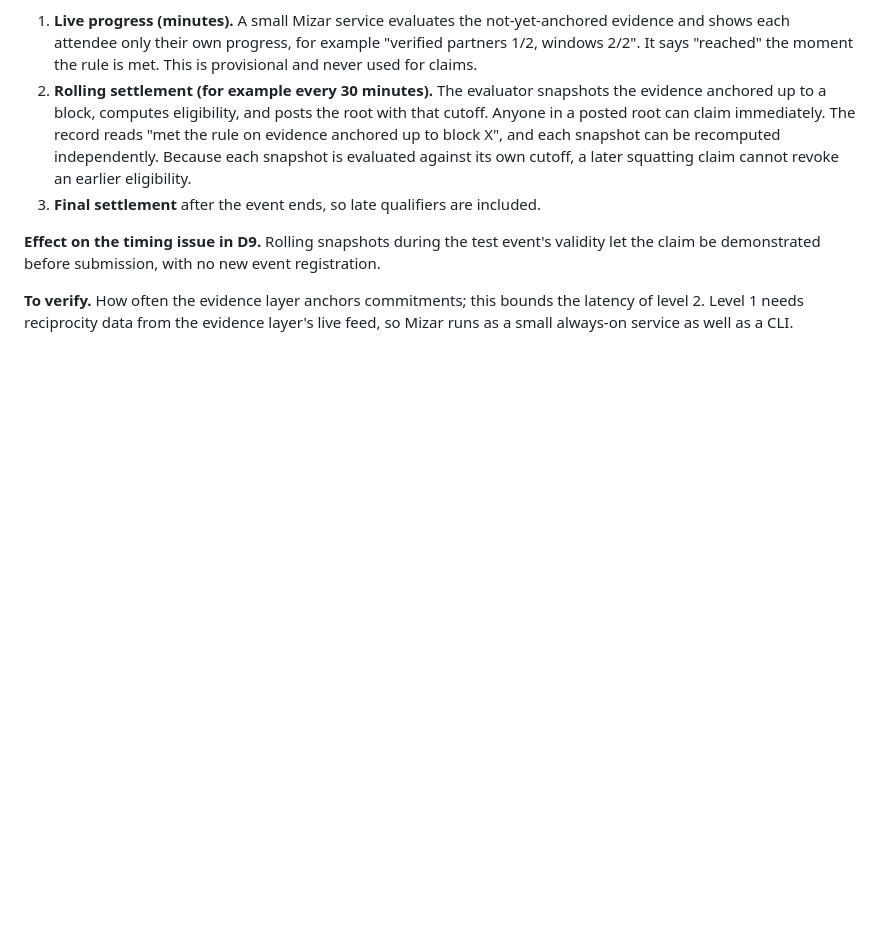
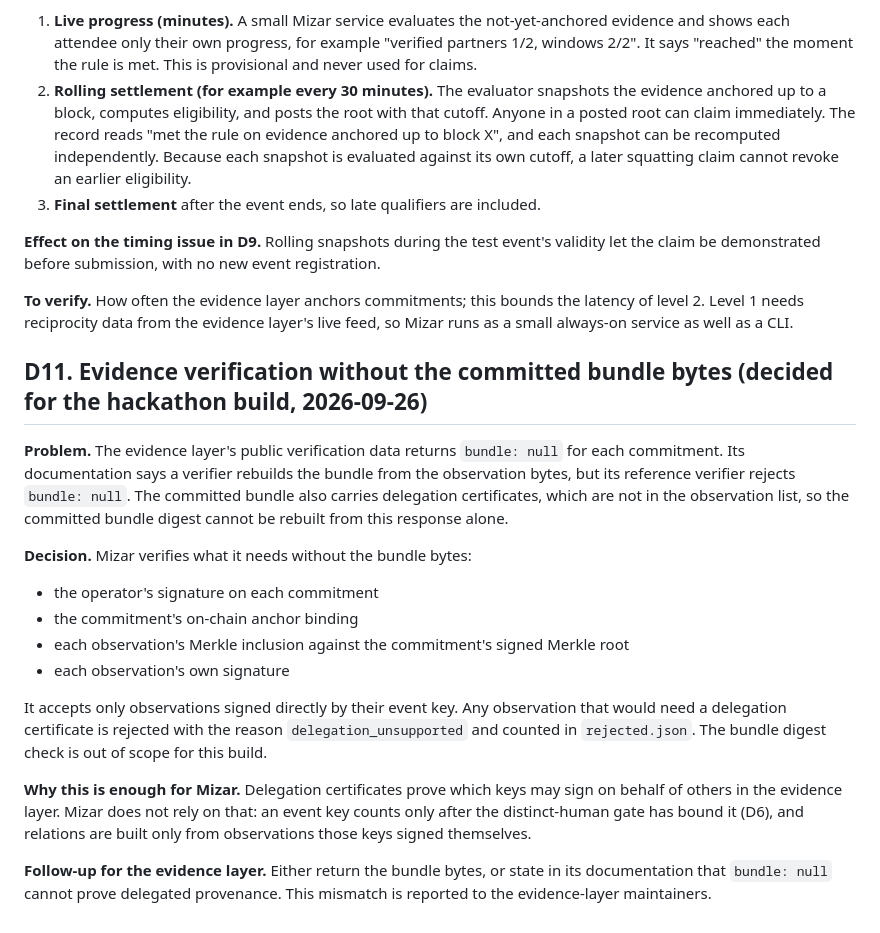
Before and after one commit to levarac/mizar, a Markdown page: docs/design/decisions.md, the part around the change. GitHub-like rendering; blank space fills up the shorter version.

Commit message:
docs: verify evidence without committed bundle bytes
The public verification data omits bundle bytes, so the committed bundle digest (which covers delegation certificates) cannot be rebuilt. Mizar checks commitment signatures, anchors, Merkle inclusion and observation signatures, accepts only directly signed observations, and rejects delegated ones with an explicit reason.

```diff
--- a/docs/design/decisions.md
+++ b/docs/design/decisions.md
@@ -141,3 +141,19 @@ This decision took two rounds.
 **Effect on the timing issue in D9.** Rolling snapshots during the test event's validity let the claim be demonstrated before submission, with no new event registration.
 
 **To verify.** How often the evidence layer anchors commitments; this bounds the latency of level 2. Level 1 needs reciprocity data from the evidence layer's live feed, so Mizar runs as a small always-on service as well as a CLI.
+
+## D11. Evidence verification without the committed bundle bytes (decided for the hackathon build, 2026-09-26)
+
+**Problem.** The evidence layer's public verification data returns `bundle: null` for each commitment. Its documentation says a verifier rebuilds the bundle from the observation bytes, but its reference verifier rejects `bundle: null`. The committed bundle also carries delegation certificates, which are not in the observation list, so the committed bundle digest cannot be rebuilt from this response alone.
+
+**Decision.** Mizar verifies what it needs without the bundle bytes:
+- the operator's signature on each commitment
+- the commitment's on-chain anchor binding
+- each observation's Merkle inclusion against the commitment's signed Merkle root
+- each observation's own signature
+
+It accepts only observations signed directly by their event key. Any observation that would need a delegation certificate is rejected with the reason `delegation_unsupported` and counted in `rejected.json`. The bundle digest check is out of scope for this build.
+
+**Why this is enough for Mizar.** Delegation certificates prove which keys may sign on behalf of others in the evidence layer. Mizar does not rely on that: an event key counts only after the distinct-human gate has bound it (D6), and relations are built only from observations those keys signed themselves.
+
+**Follow-up for the evidence layer.** Either return the bundle bytes, or state in its documentation that `bundle: null` cannot prove delegated provenance. This mismatch is reported to the evidence-layer maintainers.
```
